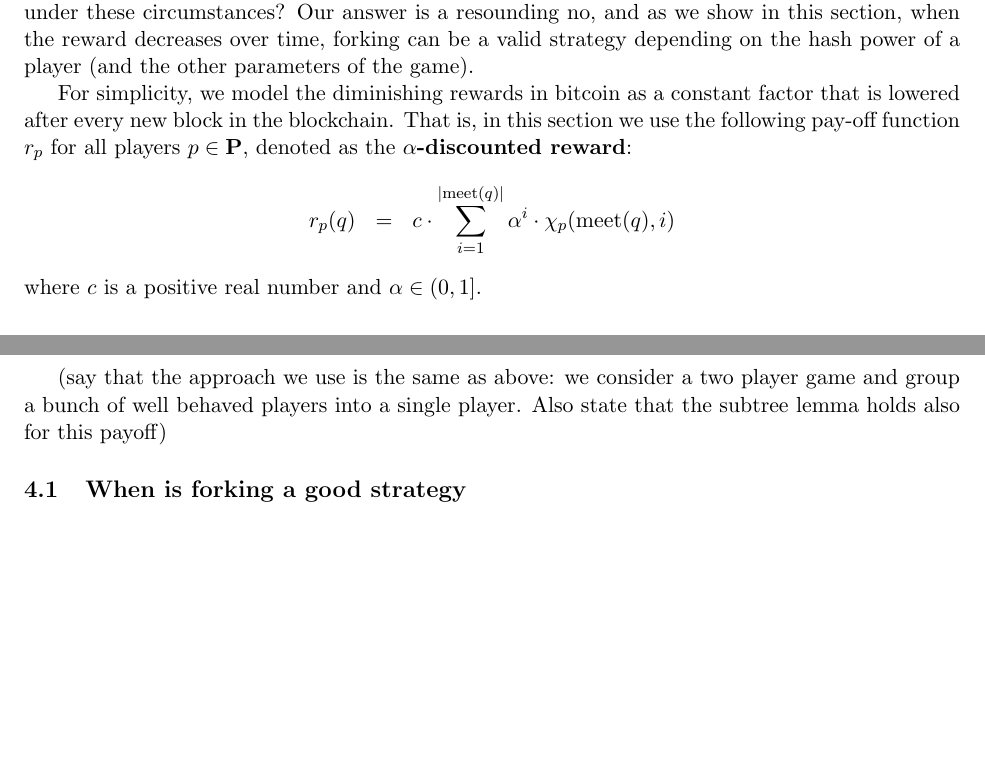
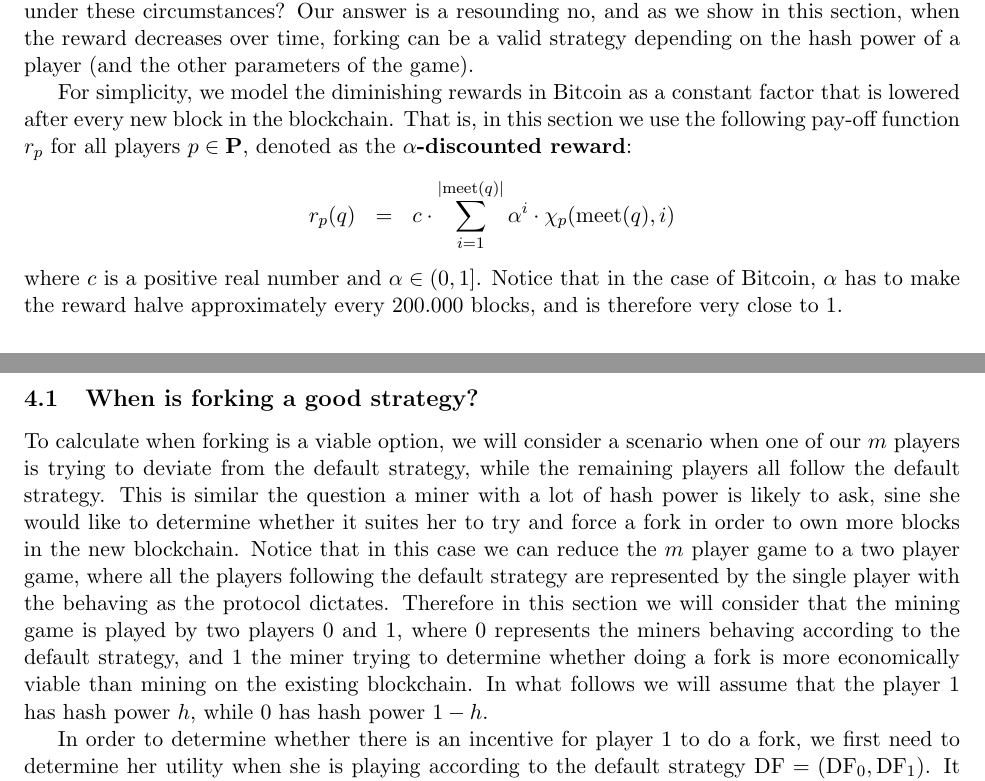
Before and after one commit to etouss/BlockChain, a LaTeX document (AbstractDoc/FOCS/focs.tex, which reads AbstractDoc/FOCS/dec-payoff.tex, AbstractDoc/FOCS/mymacros.tex): two parts of pages 8 and 9 of 29 before the commit and two parts of pages 8 and 9 of 30 after it, joined at a grey line, cut so that both start at the same text, the shorter picture padded with empty space. Compiled offline with pdfLaTeX.

Commit message:
working on it, fixing some bugs in the results

```diff
--- a/AbstractDoc/FOCS/dec-payoff.tex
+++ b/AbstractDoc/FOCS/dec-payoff.tex
@@ -10,17 +10,22 @@
 While interesting, readers could argue that the constant reward considered in the previous section is not a faithful model of the Bitcoin protocol, where the reward diminishes over time. Thus, it is natural to ask whether  mining on top of the existing blockchain continues to be an  optimal strategy under these
 circumstances? Our answer is a resounding no, and as we show in this section, when the reward decreases over time, forking can be a valid strategy depending on the hash power of a player (and the other parameters of the game).
 
-For simplicity, we model the diminishing rewards in bitcoin as a constant factor that is lowered after every new block in the blockchain. That is, in this section
-we use the following pay-off function $r_p$ for all players $p \in \bP$, denoted as the \textbf{$\alpha$-discounted reward}:
+For simplicity, we model the diminishing rewards in Bitcoin as a constant factor that is lowered after every new block in the blockchain. That is, in this section
+we use the following pay-off function $\rpa$ for all players $p \in \bP$, denoted as the \textbf{$\alpha$-discounted reward}:
 \begin{eqnarray*}
-r_p(q) & = &
+\rpa(q) & = &
 {\displaystyle c \cdot \sum_{i=1}^{|\meet(q)|} \alpha^i \cdot \chi_p(\meet(q),i)} \end{eqnarray*}
-where $c$ is a positive real number and $\alpha \in (0,1]$.
+where $c$ is a positive real number and $\alpha \in (0,1]$. Notice that in the case of Bitcoin, $\alpha$ has to make the reward halve approximately every 200.000 blocks, and is therefore very close to 1.
 
-\medskip
+%\medskip
+%
+%(say that the approach we use is the same as above: we consider a two player game and group a bunch of well behaved players
+%into a single player. Also state that the subtree lemma holds also for this payoff)
 
-(say that the approach we use is the same as above: we consider a two player game and group a bunch of well behaved players
-into a single player. Also state that the subtree lemma holds also for this payoff)
+\subsection{When is forking a good strategy?}
+\label{sec-forkingstrategies}
 
-\subsection{When is forking a good strategy}
-\label{sec-forkingstrategies}
+To calculate when forking is a viable option, we will consider a scenario when one of our $m$ players is trying to deviate from the default strategy, while the remaining players all follow the default strategy. This is similar the question a miner with a lot of hash power is likely to ask, sine she would like to determine whether it suites her to try and force a fork in order to own more blocks in the new blockchain. Notice that in this case we can reduce the $m$ player game to a two player game, where all the players following the default strategy are represented by the single player with the behaving as the protocol dictates. Therefore  in this section we will consider that the mining game is played by two players 0 and 1, where 0 represents the miners behaving according to the default strategy, and 1 the miner trying to determine whether doing a fork is more economically viable than mining on the existing blockchain. In what follows we will assume that the player 1 has hash power $h$, while 0 has hash power $1-h$.
+
+In order to determine whether there is an incentive for player 1 to do a fork, we first need to determine her utility when she is playing according to the default strategy $\df = (\df_0,\df_1)$. It can be shown (see Proposition \ref{ADD_REFERECE}) that the utility of player 1 when the strategy is $\df$ is:
+$$u_1(\df\mid\varepsilon) = h\cdot c\cdot\frac{\alpha\beta}{(1-\beta)(1-\alpha\beta)},$$
--- a/AbstractDoc/FOCS/mymacros.tex
+++ b/AbstractDoc/FOCS/mymacros.tex
@@ -125,3 +125,7 @@
 \newcommand{\meet}{\text{\rm meet}}
 
 \DeclareMathOperator*{\argmax}{argmax}
+
+
+%\newcommand{\rpa}{r_p^\alpha}
+\newcommand{\rpa}{r_p}
```
Also changed, not shown: AbstractDoc/FOCS/dec-payoff.tex (17 more changed lines).
